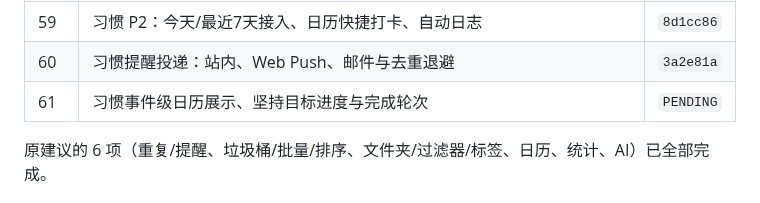
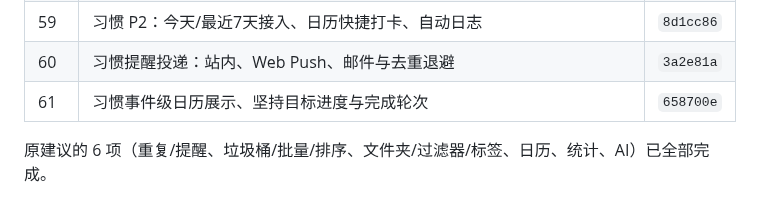
Before and after one commit to AnsGoo/caldav-free, a Markdown page: docs/ROADMAP.md, the part around the change. GitHub-like rendering.

Commit message:
docs: record habit calendar and target cycles

```diff
--- a/docs/ROADMAP.md
+++ b/docs/ROADMAP.md
@@ -64,7 +64,7 @@
 | 58 | 习惯 P1：打卡样式、分组管理、拖拽排序、日志编辑 | `2d33a77` |
 | 59 | 习惯 P2：今天/最近7天接入、日历快捷打卡、自动日志 | `8d1cc86` |
 | 60 | 习惯提醒投递：站内、Web Push、邮件与去重退避 | `3a2e81a` |
-| 61 | 习惯事件级日历展示、坚持目标进度与完成轮次 | `PENDING` |
+| 61 | 习惯事件级日历展示、坚持目标进度与完成轮次 | `658700e` |
 
 原建议的 6 项（重复/提醒、垃圾桶/批量/排序、文件夹/过滤器/标签、日历、统计、AI）已全部完成。
 
```
